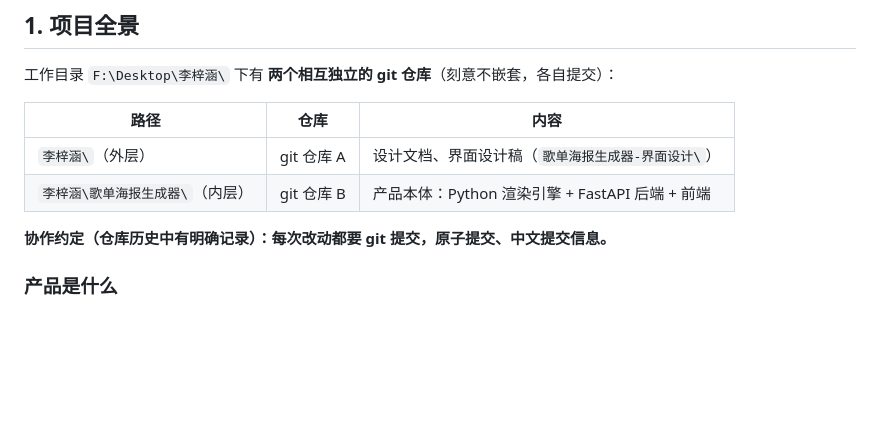
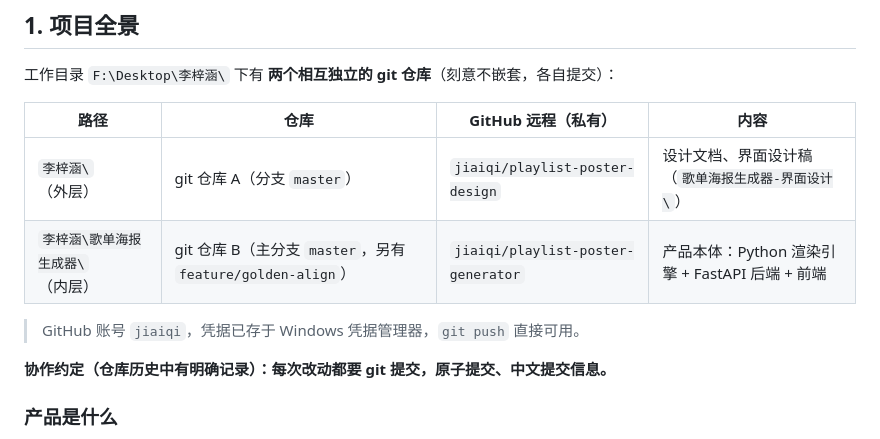
Before and after one commit to jiaiqi/streamer-workbench, a Markdown page: 歌单海报生成器-界面设计/HANDOFF.md, the part around the change. Rendered like a GitHub page; blank space fills up the shorter version.

Commit message:
docs: HANDOFF 补充 GitHub 远程仓库信息

```diff
--- a/歌单海报生成器-界面设计/HANDOFF.md
+++ b/歌单海报生成器-界面设计/HANDOFF.md
@@ -9,10 +9,12 @@
 
 工作目录 `F:\Desktop\李梓涵\` 下有 **两个相互独立的 git 仓库**（刻意不嵌套，各自提交）：
 
-| 路径 | 仓库 | 内容 |
-|---|---|---|
-| `李梓涵\`（外层） | git 仓库 A | 设计文档、界面设计稿（`歌单海报生成器-界面设计\`） |
-| `李梓涵\歌单海报生成器\`（内层） | git 仓库 B | 产品本体：Python 渲染引擎 + FastAPI 后端 + 前端 |
+| 路径 | 仓库 | GitHub 远程（私有） | 内容 |
+|---|---|---|---|
+| `李梓涵\`（外层） | git 仓库 A（分支 `master`） | `jiaiqi/playlist-poster-design` | 设计文档、界面设计稿（`歌单海报生成器-界面设计\`） |
+| `李梓涵\歌单海报生成器\`（内层） | git 仓库 B（主分支 `master`，另有 `feature/golden-align`） | `jiaiqi/playlist-poster-generator` | 产品本体：Python 渲染引擎 + FastAPI 后端 + 前端 |
+
+> GitHub 账号 `jiaiqi`，凭据已存于 Windows 凭据管理器，`git push` 直接可用。
 
 **协作约定（仓库历史中有明确记录）：每次改动都要 git 提交，原子提交、中文提交信息。**
 
```
